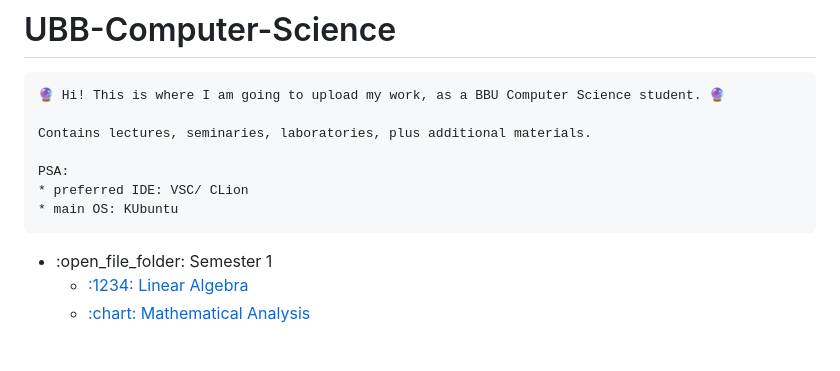
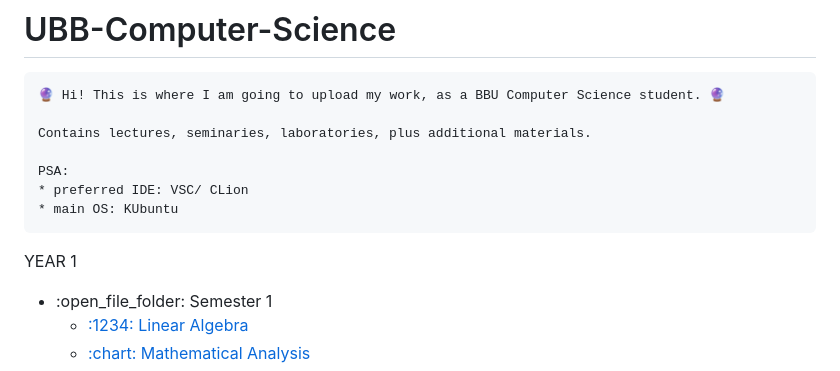
Before and after one commit to FintinaOlivia/UBB-Computer-Science, a Markdown page: README.md, the part around the change. Rendered like a GitHub page; blank space fills up the shorter version.

```diff
--- a/README.md
+++ b/README.md
@@ -7,6 +7,8 @@
     PSA:
     * preferred IDE: VSC/ CLion
     * main OS: KUbuntu
+
+YEAR 1
 
 <ul>
     <li>:open_file_folder: Semester 1
```
